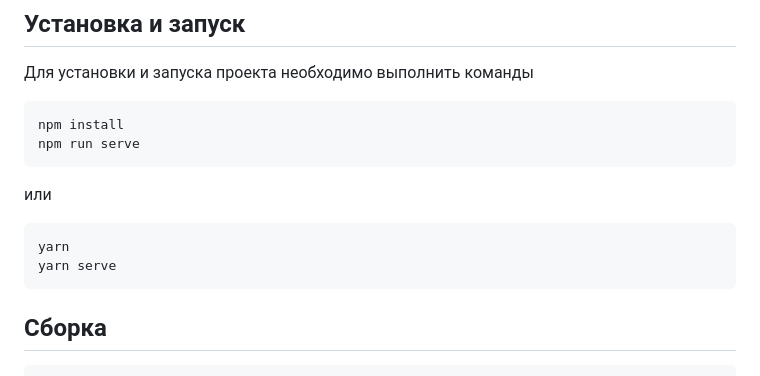
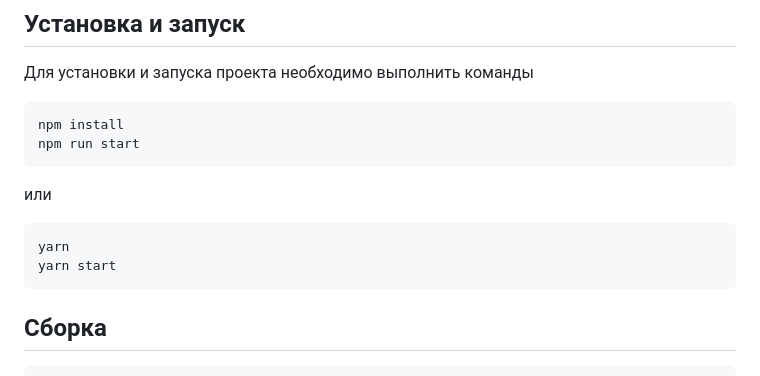
Before and after one commit to Jsm369/web-larek, a Markdown page: README.md, the part around the change. GitHub-like rendering.

````diff
--- a/README.md
+++ b/README.md
@@ -20,14 +20,14 @@
 
 ```
 npm install
-npm run serve
+npm run start
 ```
 
 или
 
 ```
 yarn
-yarn serve
+yarn start
 ```
 ## Сборка
 
````
